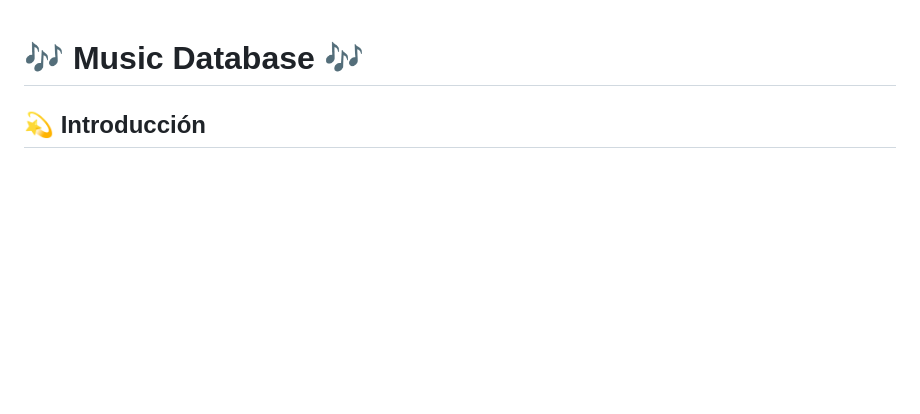
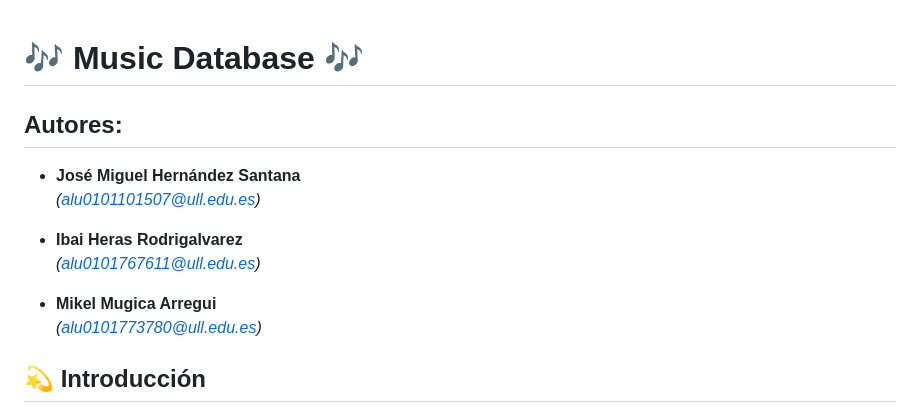
Before and after one commit to mikelmujika16/MusicDatabase, a Markdown page: README.MD, the part around the change. Rendered like a GitHub page; blank space fills up the shorter version.

```diff
--- a/README.MD
+++ b/README.MD
@@ -1,4 +1,15 @@
 # :notes: Music Database :notes:
+
+## Autores:
+
+- **José Miguel Hernández Santana**
+  *(alu0101101507@ull.edu.es)*
+
+- **Ibai Heras Rodrigalvarez**
+  *(alu0101767611@ull.edu.es)*
+
+- **Mikel Mugica Arregui**
+  *(alu0101773780@ull.edu.es)*
 
 ## :dizzy: Introducción
 
```
